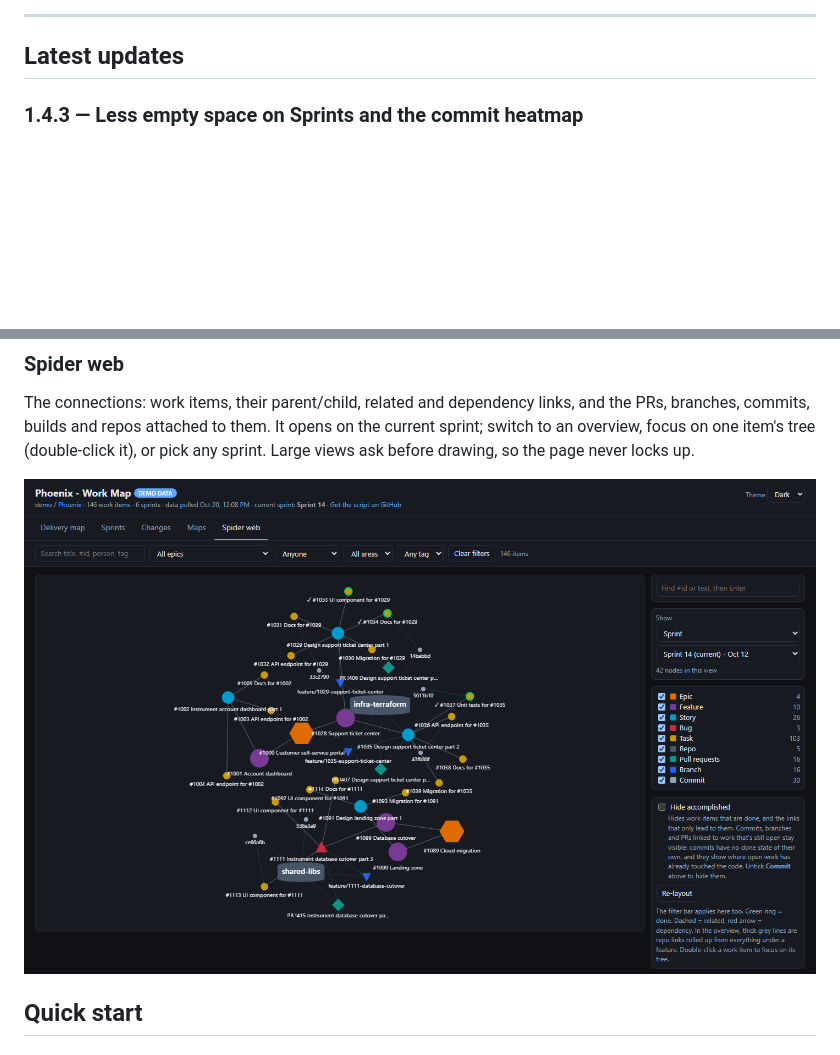
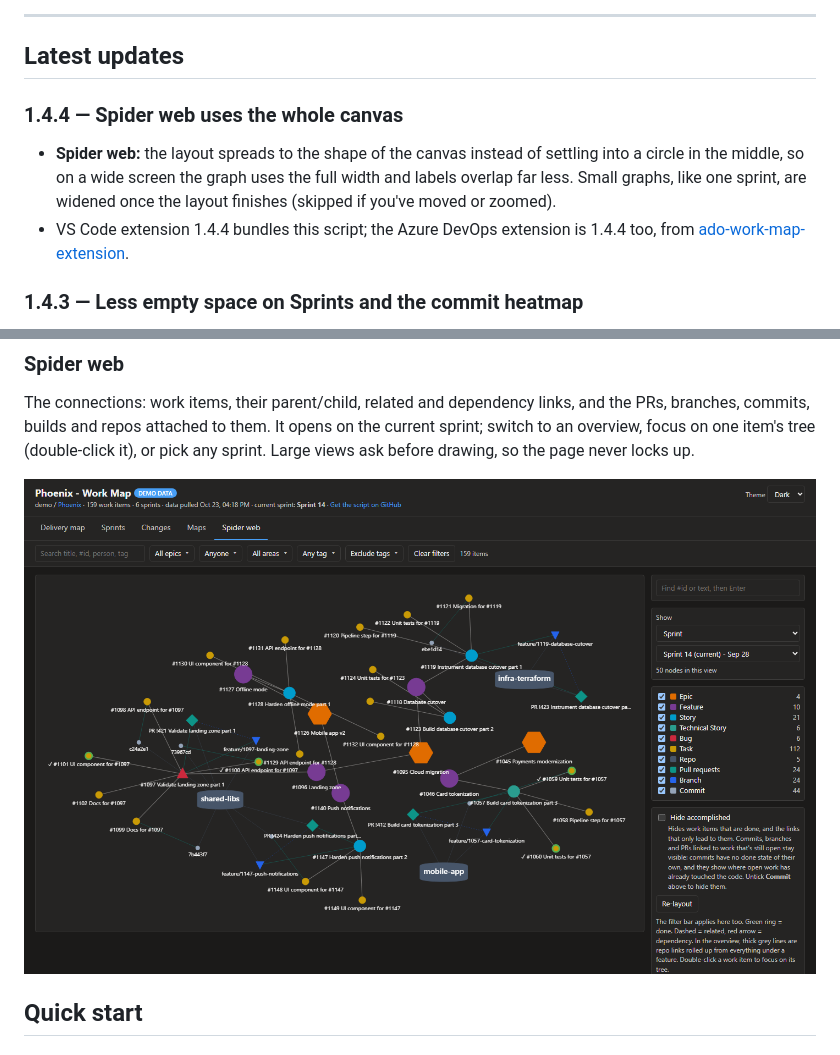
Before and after one commit to DasCondor/ado-work-map, a Markdown page: README.md, 2 parts joined by grey strips. Drawn GitHub-style; pictures changed too: docs/images/spider-web.png; blank space fills up the shorter version.

Commit message:
Release 1.4.4: spider web uses the whole canvas
- The layout spreads to the shape of the canvas instead of a circle, so wide screens get a wide graph
- Small graphs are widened once the layout finishes (skipped if the user moved or zoomed)
- Spider web screenshot retaken

```diff
--- a/README.md
+++ b/README.md
@@ -26,6 +26,11 @@ in an interactive page you can open in any browser.
 ---
 
 ## Latest updates
+
+### 1.4.4 &mdash; Spider web uses the whole canvas
+
+- **Spider web:** the layout spreads to the shape of the canvas instead of settling into a circle in the middle, so on a wide screen the graph uses the full width and labels overlap far less. Small graphs, like one sprint, are widened once the layout finishes (skipped if you've moved or zoomed).
+- VS Code extension 1.4.4 bundles this script; the Azure DevOps extension is 1.4.4 too, from [ado-work-map-extension](https://github.com/DasCondor/ado-work-map-extension).
 
 ### 1.4.3 &mdash; Less empty space on Sprints and the commit heatmap
 
```
Also changed, not shown: vscode-extension/CHANGELOG.md (+4 -0 lines), azure-devops-extension/images/spider-web.png, 4 other files.
